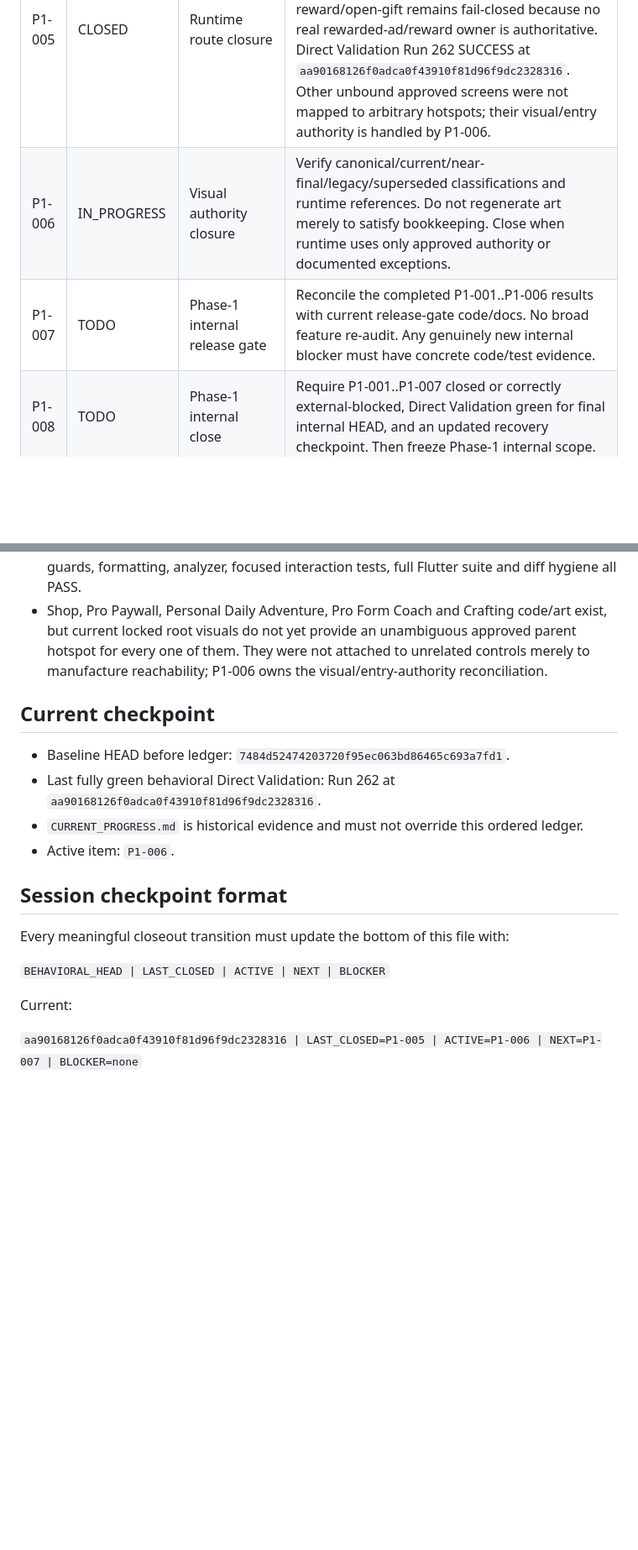
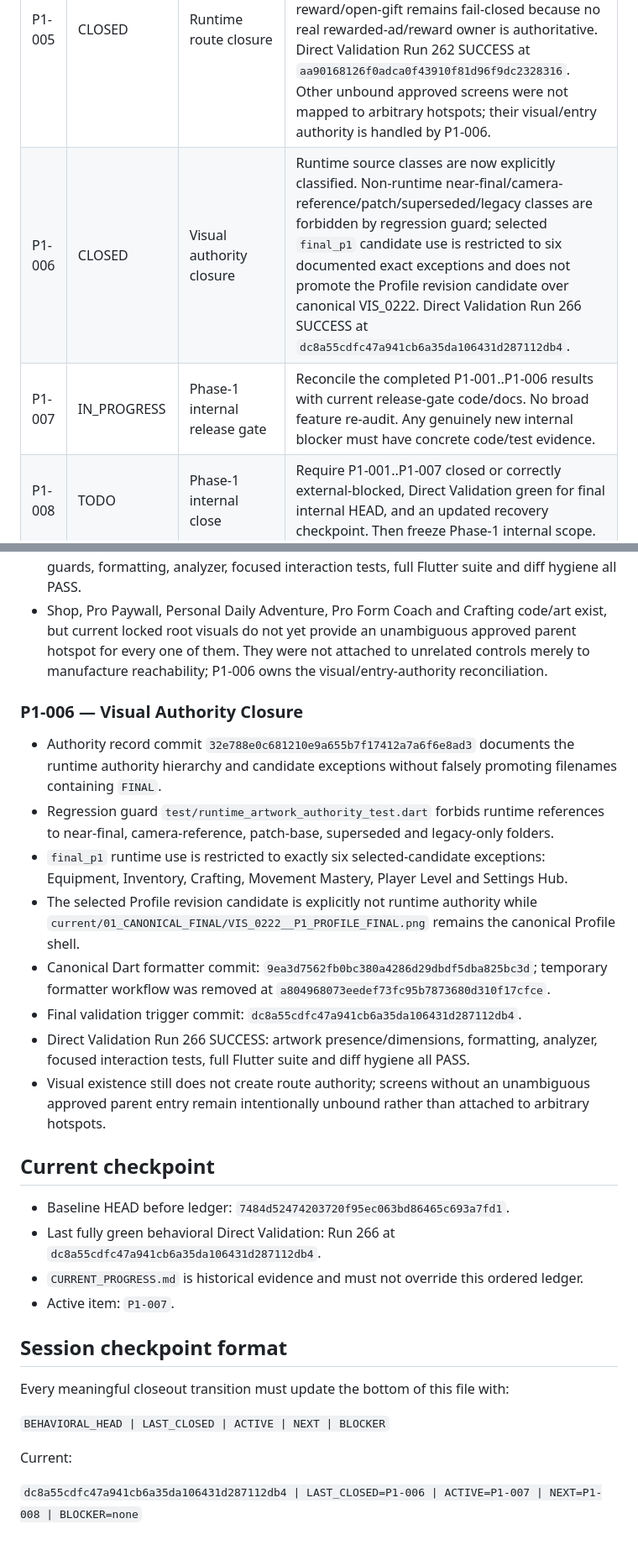
Before and after one commit to murat8585/ActiRune, a Markdown page: PHASE1_CLOSEOUT.md, 2 parts joined by grey strips. Shown at 84% size. Drawn GitHub-style; blank space fills up the shorter version.

Commit message:
Close P1-006 and open internal release gate

```diff
--- a/PHASE1_CLOSEOUT.md
+++ b/PHASE1_CLOSEOUT.md
@@ -67,8 +67,8 @@ These areas may reopen only under the `REOPENED` rule above.
 | P1-003 | CLOSED | Progression ownership semantics | Four independent axes remain separate; Player Level permanence and visible-next-unlock principle are explicit; Lumi Bond source semantics and cosmetic/animation unlock are represented; Movement Mastery remains verified-movement-only and non-purchasable. Numeric balance and persistence were not invented. Direct Validation Run 259 SUCCESS at `5b58d731f0843cc683c441eecc7993633c08cf58`. |
 | P1-004 | CLOSED — FAIL-CLOSED | Production Battle encounter authority | Current production `/app` constructs `MainShell` with no `battleRootBuilder`; no repository-owned encounter/content authority supplies unlocked encounter movement/target/duration/reward. Existing typed seam and navigation tests correctly keep Battle inaccessible until a real owner is injected. No fabricated encounter was added. |
 | P1-005 | CLOSED | Runtime route closure | Proven route gap: locked Home `Ödüller` entry had no runtime owner although Master Product Bible places Rune Shrine on Home. Connected it only to canonical Rune Shrine Ready; reward/open-gift remains fail-closed because no real rewarded-ad/reward owner is authoritative. Direct Validation Run 262 SUCCESS at `aa90168126f0adca0f43910f81d96f9dc2328316`. Other unbound approved screens were not mapped to arbitrary hotspots; their visual/entry authority is handled by P1-006. |
-| P1-006 | IN_PROGRESS | Visual authority closure | Verify canonical/current/near-final/legacy/superseded classifications and runtime references. Do not regenerate art merely to satisfy bookkeeping. Close when runtime uses only approved authority or documented exceptions. |
-| P1-007 | TODO | Phase-1 internal release gate | Reconcile the completed P1-001..P1-006 results with current release-gate code/docs. No broad feature re-audit. Any genuinely new internal blocker must have concrete code/test evidence. |
+| P1-006 | CLOSED | Visual authority closure | Runtime source classes are now explicitly classified. Non-runtime near-final/camera-reference/patch/superseded/legacy classes are forbidden by regression guard; selected `final_p1` candidate use is restricted to six documented exact exceptions and does not promote the Profile revision candidate over canonical VIS_0222. Direct Validation Run 266 SUCCESS at `dc8a55cdfc47a941cb6a35da106431d287112db4`. |
+| P1-007 | IN_PROGRESS | Phase-1 internal release gate | Reconcile the completed P1-001..P1-006 results with current release-gate code/docs. No broad feature re-audit. Any genuinely new internal blocker must have concrete code/test evidence. |
 | P1-008 | TODO | Phase-1 internal close | Require P1-001..P1-007 closed or correctly external-blocked, Direct Validation green for final internal HEAD, and an updated recovery checkpoint. Then freeze Phase-1 internal scope. |
 
 ## Production/external queue boundary
@@ -129,12 +129,22 @@ These belong to a separate production closeout phase after Phase-1 internal clos
 - Direct Validation Run 262 SUCCESS at `aa90168126f0adca0f43910f81d96f9dc2328316`: artwork guards, formatting, analyzer, focused interaction tests, full Flutter suite and diff hygiene all PASS.
 - Shop, Pro Paywall, Personal Daily Adventure, Pro Form Coach and Crafting code/art exist, but current locked root visuals do not yet provide an unambiguous approved parent hotspot for every one of them. They were not attached to unrelated controls merely to manufacture reachability; P1-006 owns the visual/entry-authority reconciliation.
 
+### P1-006 — Visual Authority Closure
+- Authority record commit `32e788e0c681210e9a655b7f17412a7a6f6e8ad3` documents the runtime authority hierarchy and candidate exceptions without falsely promoting filenames containing `FINAL`.
+- Regression guard `test/runtime_artwork_authority_test.dart` forbids runtime references to near-final, camera-reference, patch-base, superseded and legacy-only folders.
+- `final_p1` runtime use is restricted to exactly six selected-candidate exceptions: Equipment, Inventory, Crafting, Movement Mastery, Player Level and Settings Hub.
+- The selected Profile revision candidate is explicitly not runtime authority while `current/01_CANONICAL_FINAL/VIS_0222__P1_PROFILE_FINAL.png` remains the canonical Profile shell.
+- Canonical Dart formatter commit: `9ea3d7562fb0bc380a4286d29dbdf5dba825bc3d`; temporary formatter workflow was removed at `a804968073eedef73fc95b7873680d310f17cfce`.
+- Final validation trigger commit: `dc8a55cdfc47a941cb6a35da106431d287112db4`.
+- Direct Validation Run 266 SUCCESS: artwork presence/dimensions, formatting, analyzer, focused interaction tests, full Flutter suite and diff hygiene all PASS.
+- Visual existence still does not create route authority; screens without an unambiguous approved parent entry remain intentionally unbound rather than attached to arbitrary hotspots.
+
 ## Current checkpoint
 
 - Baseline HEAD before ledger: `7484d52474203720f95ec063bd86465c693a7fd1`.
-- Last fully green behavioral Direct Validation: Run 262 at `aa90168126f0adca0f43910f81d96f9dc2328316`.
+- Last fully green behavioral Direct Validation: Run 266 at `dc8a55cdfc47a941cb6a35da106431d287112db4`.
 - `CURRENT_PROGRESS.md` is historical evidence and must not override this ordered ledger.
-- Active item: `P1-006`.
+- Active item: `P1-007`.
 
 ## Session checkpoint format
 
@@ -144,4 +154,4 @@ Every meaningful closeout transition must update the bottom of this file with:
 
 Current:
 
-`aa90168126f0adca0f43910f81d96f9dc2328316 | LAST_CLOSED=P1-005 | ACTIVE=P1-006 | NEXT=P1-007 | BLOCKER=none`
+`dc8a55cdfc47a941cb6a35da106431d287112db4 | LAST_CLOSED=P1-006 | ACTIVE=P1-007 | NEXT=P1-008 | BLOCKER=none`
```
